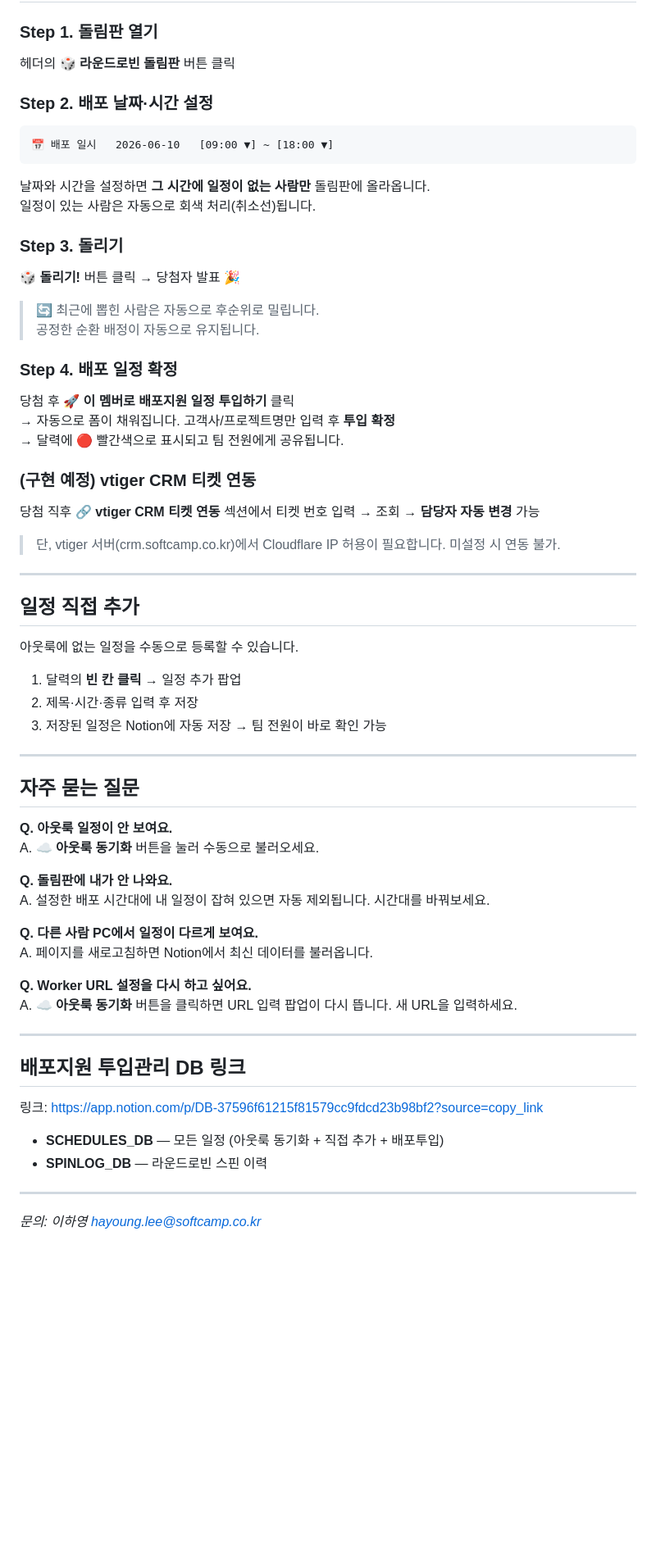
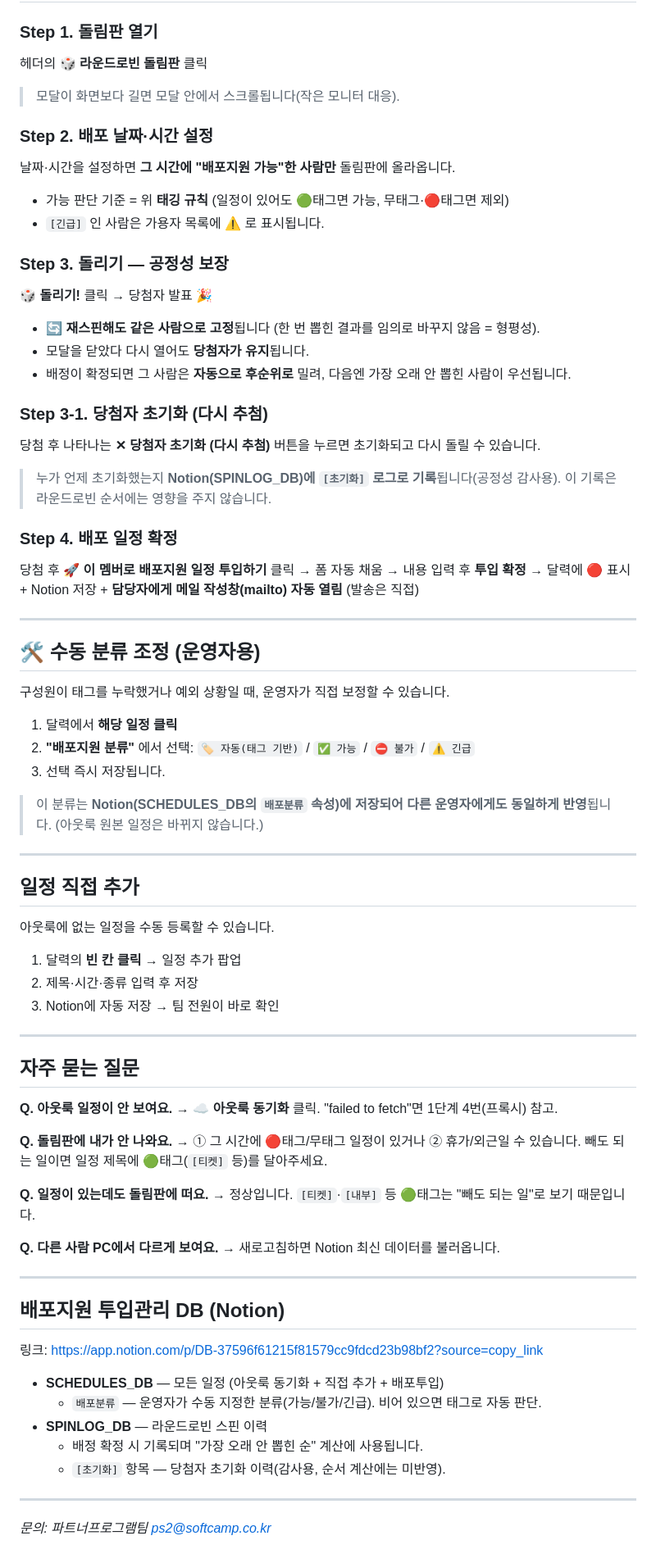
Before and after one commit to emitlight/deploy-schedule, a Markdown page: 사용가이드.md, the part around one of its changes. Shown at 82% size. GitHub-like rendering; blank space fills up the shorter version.

````diff
--- a/사용가이드.md
+++ b/사용가이드.md
@@ -86,71 +90,71 @@ https://deploycalendar.hayoung-lee.workers.dev
 
 ### Step 1. 돌림판 열기
-
-헤더의 **🎲 라운드로빈 돌림판** 버튼 클릭
+헤더의 **🎲 라운드로빈 돌림판** 클릭
+> 모달이 화면보다 길면 모달 안에서 스크롤됩니다(작은 모니터 대응).
 
 ### Step 2. 배포 날짜·시간 설정
+날짜·시간을 설정하면 **그 시간에 "배포지원 가능"한 사람만** 돌림판에 올라옵니다.
+- 가능 판단 기준 = 위 **태깅 규칙** (일정이 있어도 🟢태그면 가능, 무태그·🔴태그면 제외)
+- `[긴급]` 인 사람은 가용자 목록에 ⚠️ 로 표시됩니다.
 
-```
-📅 배포 일시   2026-06-10   [09:00 ▼] ~ [18:00 ▼]
-```
+### Step 3. 돌리기 — 공정성 보장
+**🎲 돌리기!** 클릭 → 당첨자 발표 🎉
+- 🔄 **재스핀해도 같은 사람으로 고정**됩니다 (한 번 뽑힌 결과를 임의로 바꾸지 않음 = 형평성).
+- 모달을 닫았다 다시 열어도 **당첨자가 유지**됩니다.
+- 배정이 확정되면 그 사람은 **자동으로 후순위로** 밀려, 다음엔 가장 오래 안 뽑힌 사람이 우선됩니다.
 
-날짜와 시간을 설정하면 **그 시간에 일정이 없는 사람만** 돌림판에 올라옵니다.
-일정이 있는 사람은 자동으로 회색 처리(취소선)됩니다.
-
-### Step 3. 돌리기
-
-**🎲 돌리기!** 버튼 클릭 → 당첨자 발표 🎉
-
-> 🔄 최근에 뽑힌 사람은 자동으로 후순위로 밀립니다.
-> 공정한 순환 배정이 자동으로 유지됩니다.
+### Step 3-1. 당첨자 초기화 (다시 추첨)
+당첨 후 나타나는 **✕ 당첨자 초기화 (다시 추첨)** 버튼을 누르면 초기화되고 다시 돌릴 수 있습니다.
+> 누가 언제 초기화했는지 **Notion(SPINLOG_DB)에 `[초기화]` 로그로 기록**됩니다(공정성 감사용). 이 기록은 라운드로빈 순서에는 영향을 주지 않습니다.
 
 ### Step 4. 배포 일정 확정
+당첨 후 **🚀 이 멤버로 배포지원 일정 투입하기** 클릭 → 폼 자동 채움 → 내용 입력 후 **투입 확정**
+→ 달력에 🔴 표시 + Notion 저장 + **담당자에게 메일 작성창(mailto) 자동 열림** (발송은 직접)
 
-당첨 후 **🚀 이 멤버로 배포지원 일정 투입하기** 클릭
-→ 자동으로 폼이 채워집니다. 고객사/프로젝트명만 입력 후 **투입 확정**
-→ 달력에 🔴 빨간색으로 표시되고 팀 전원에게 공유됩니다.
+---
 
-### (구현 예정) vtiger CRM 티켓 연동
+## 🛠 수동 분류 조정 (운영자용)
 
-당첨 직후 **🔗 vtiger CRM 티켓 연동** 섹션에서 티켓 번호 입력 → 조회 → **담당자 자동 변경** 가능
+구성원이 태그를 누락했거나 예외 상황일 때, 운영자가 직접 보정할 수 있습니다.
 
-> 단, vtiger 서버(crm.softcamp.co.kr)에서 Cloudflare IP 허용이 필요합니다. 미설정 시 연동 불가.
+1. 달력에서 **해당 일정 클릭**
+2. **"배포지원 분류"** 에서 선택: `🏷️ 자동(태그 기반)` / `✅ 가능` / `⛔ 불가` / `⚠️ 긴급`
+3. 선택 즉시 저장됩니다.
+
+> 이 분류는 **Notion(SCHEDULES_DB의 `배포분류` 속성)에 저장되어 다른 운영자에게도 동일하게 반영**됩니다. (아웃룩 원본 일정은 바뀌지 않습니다.)
 
 ---
 
 ## 일정 직접 추가
-
-아웃룩에 없는 일정을 수동으로 등록할 수 있습니다.
-
+아웃룩에 없는 일정을 수동 등록할 수 있습니다.
 1. 달력의 **빈 칸 클릭** → 일정 추가 팝업
 2. 제목·시간·종류 입력 후 저장
-3. 저장된 일정은 Notion에 자동 저장 → 팀 전원이 바로 확인 가능
+3. Notion에 자동 저장 → 팀 전원이 바로 확인
 
 ---
 
 ## 자주 묻는 질문
 
-**Q. 아웃룩 일정이 안 보여요.**
-A. **☁️ 아웃룩 동기화** 버튼을 눌러 수동으로 불러오세요.
+**Q. 아웃룩 일정이 안 보여요.** → **☁️ 아웃룩 동기화** 클릭. "failed to fetch"면 1단계 4번(프록시) 참고.
 
-**Q. 돌림판에 내가 안 나와요.**
-A. 설정한 배포 시간대에 내 일정이 잡혀 있으면 자동 제외됩니다. 시간대를 바꿔보세요.
+**Q. 돌림판에 내가 안 나와요.** → ① 그 시간에 🔴태그/무태그 일정이 있거나 ② 휴가/외근일 수 있습니다. 빼도 되는 일이면 일정 제목에 🟢태그(`[티켓]` 등)를 달아주세요.
 
-**Q. 다른 사람 PC에서 일정이 다르게 보여요.**
-A. 페이지를 새로고침하면 Notion에서 최신 데이터를 불러옵니다.
+**Q. 일정이 있는데도 돌림판에 떠요.** → 정상입니다. `[티켓]`·`[내부]` 등 🟢태그는 "빼도 되는 일"로 보기 때문입니다.
 
-**Q. Worker URL 설정을 다시 하고 싶어요.**
-A. **☁️ 아웃룩 동기화** 버튼을 클릭하면 URL 입력 팝업이 다시 뜹니다. 새 URL을 입력하세요.
+**Q. 다른 사람 PC에서 다르게 보여요.** → 새로고침하면 Notion 최신 데이터를 불러옵니다.
 
 ---
 
-## 배포지원 투입관리 DB 링크
+## 배포지원 투입관리 DB (Notion)
 
 링크: https://app.notion.com/p/DB-37596f61215f81579cc9fdcd23b98bf2?source=copy_link
 
 - **SCHEDULES_DB** — 모든 일정 (아웃룩 동기화 + 직접 추가 + 배포투입)
+  - `배포분류` — 운영자가 수동 지정한 분류(가능/불가/긴급). 비어 있으면 태그로 자동 판단.
 - **SPINLOG_DB** — 라운드로빈 스핀 이력
+  - 배정 확정 시 기록되며 "가장 오래 안 뽑힌 순" 계산에 사용됩니다.
+  - `[초기화]` 항목 — 당첨자 초기화 이력(감사용, 순서 계산에는 미반영).
 
 ------
 
-*문의: 이하영 [hayoung.lee@softcamp.co.kr](mailto:hayoung.lee@softcamp.co.kr)*
+*문의: 파트너프로그램팀 [ps2@softcamp.co.kr](mailto:ps2@softcamp.co.kr)*
````
Also changed, not shown: other parts of 사용가이드.md (+43 -39 lines).
